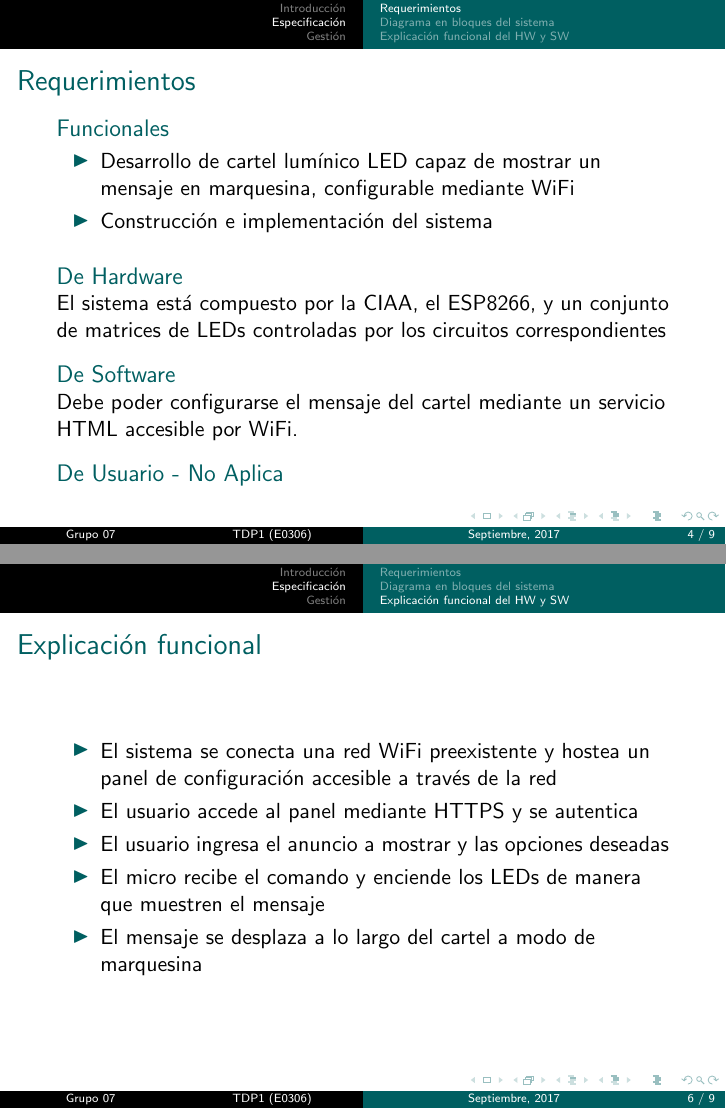
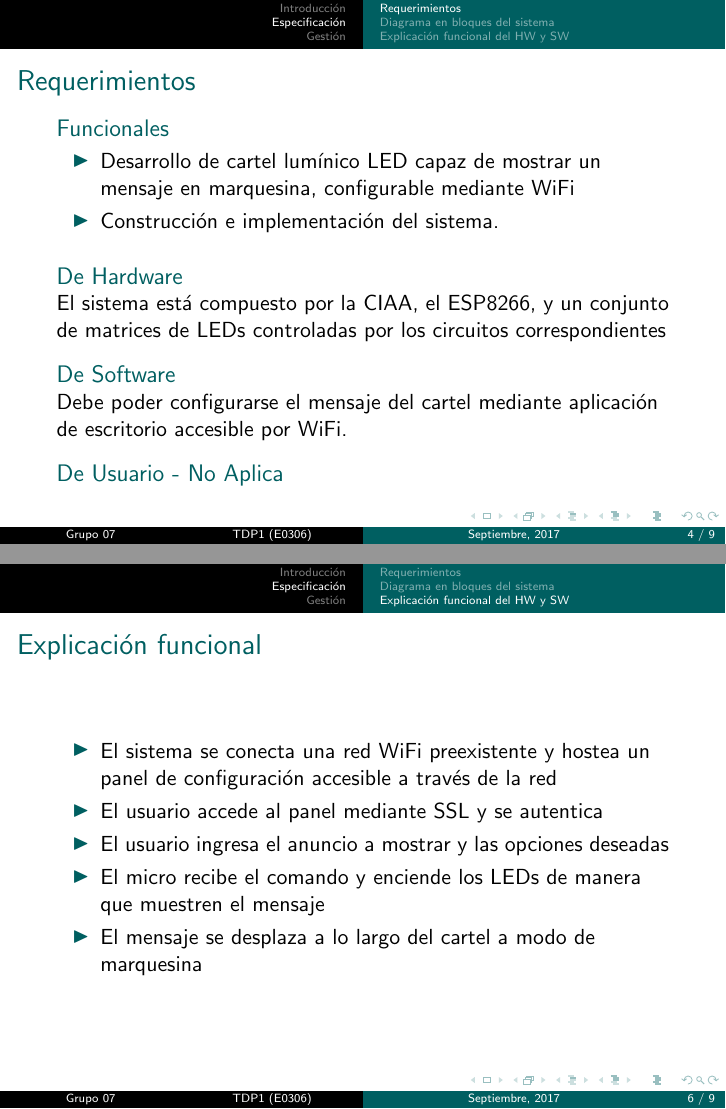
Before and after one commit to RamiroRD/presentacion, LaTeX slides (presentacion.tex, which reads desarrollo.tex): pages 4 and 6 of 9, joined at a grey line. Compiled offline with pdfLaTeX.

Commit message:
arreglo pos conferencia

```diff
--- a/desarrollo.tex
+++ b/desarrollo.tex
@@ -63,20 +63,18 @@
 	\frametitle{Requerimientos}
 	\begin{block}{Funcionales}
 			\begin{itemize}
-			\item Desarrollo de cartel lumínico LED capaz de mostrar un mensaje en marquesina, configurable mediante WiFi
-			\item Construcción e implementación del sistema
-				\end{itemize}
-
+				\item Desarrollo de cartel lumínico LED capaz de mostrar un mensaje en marquesina, configurable mediante WiFi
+				\item Construcción e implementación del sistema.
+			\end{itemize}
 		\end{block}
 
 	\begin{block}{De Hardware}
-El sistema está compuesto por la CIAA, el ESP8266, y un conjunto de matrices de LEDs controladas por los circuitos correspondientes
-\end{block}
+		El sistema está compuesto por la CIAA, el ESP8266, y un conjunto de matrices de LEDs controladas por los circuitos correspondientes
+	\end{block}
 
 	\begin{block}{De Software}
- Debe poder configurarse el mensaje del cartel mediante un servicio HTML accesible por WiFi.
-
-\end{block}
+		Debe poder configurarse el mensaje del cartel mediante aplicación de escritorio accesible por WiFi.
+	\end{block}
 
 	\begin{block}{De Usuario - No Aplica}
 	\end{block}
@@ -117,7 +115,7 @@ El sistema está compuesto por la CIAA, el ESP8266, y un conjunto de matrices de
 	\frametitle{Explicación funcional}
 	\begin{itemize}
 		 \item El sistema se conecta una red WiFi preexistente y hostea un panel de configuración accesible a través de la red
-		 \item El usuario accede al  panel mediante HTTPS y se autentica
+		 \item El usuario accede al  panel mediante SSL y se autentica
 		 \item El usuario ingresa el anuncio a mostrar y las opciones deseadas
 		 \item El micro recibe el comando y enciende los LEDs de manera que muestren el mensaje
 		 \item El mensaje se desplaza a lo largo del cartel a modo de marquesina
```
